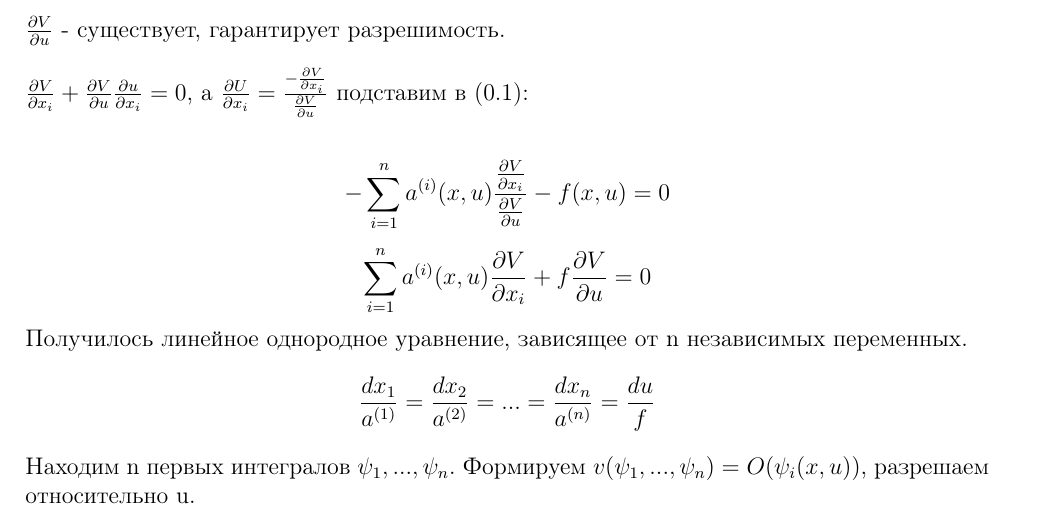
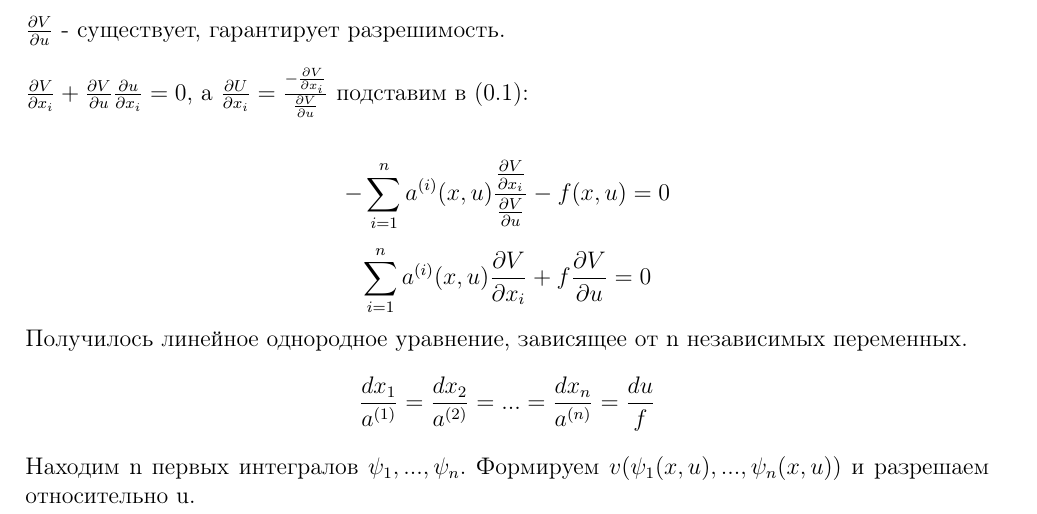
Before and after one commit to Lina-Ras/3_umf, a LaTeX document (paragraphs/p_1.4.tex): part of the page, cut so that both start at the same text. Compiled offline with pdfLaTeX.

Commit message:
Rewrite first integral

```diff
--- a/paragraphs/p_1.4.tex
+++ b/paragraphs/p_1.4.tex
@@ -30,6 +30,6 @@ $$-\sum_{i=1}^{n}a^{(i)}(x,u)\frac{\pderiv{V}{x_i}}{\pderiv{V}{u}}-f(x,u)=0$$
 $$\sum_{i=1}^{n}a^{(i)}(x,u)\pderiv{V}{x_i}+f\pderiv{V}{u} = 0$$
 Получилось линейное однородное уравнение, зависящее от n независимых переменных.
 $$\frac{dx_1}{a^{(1)}}=\frac{dx_2}{a^{(2)}}=...=\frac{dx_n}{a^{(n)}}=\frac{du}{f}$$
-Находим n первых интегралов $\psi_1,...,\psi_n$. Формируем $v(\psi_1,...,\psi_n)=O(\psi_i(x,u))$, разрешаем относительно u.
+Находим n первых интегралов $\psi_1,...,\psi_n$. Формируем $v(\psi_1(x,u),...,\psi_n(x,u))$ и разрешаем относительно u.
 
 \end{document}
```
